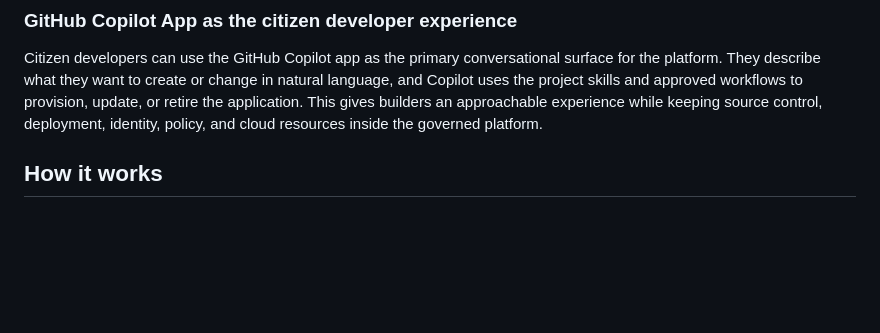
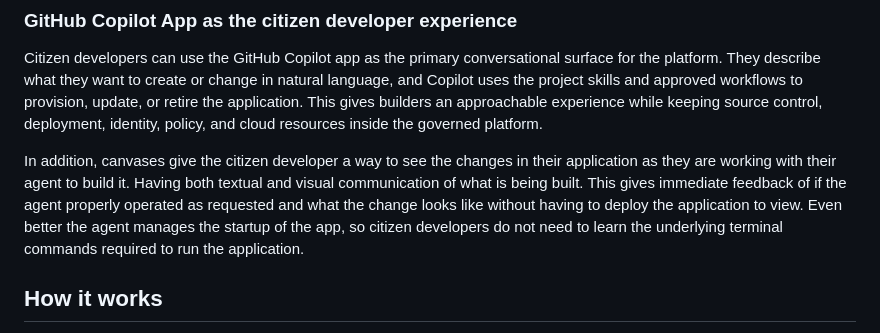
Before and after one commit to citizen-dev-proserv/cit-dev-starter, a Markdown page: README.md, the part around the change. Rendered like a GitHub page; blank space fills up the shorter version.

Commit message:
Enhance README with details on canvases feature
Added information about canvases for citizen developers.

```diff
--- a/README.md
+++ b/README.md
@@ -17,6 +17,8 @@ Together, these layers provide builders with a fast, consistent path from idea t
 ### GitHub Copilot App as the citizen developer experience
 
 Citizen developers can use the GitHub Copilot app as the primary conversational surface for the platform. They describe what they want to create or change in natural language, and Copilot uses the project skills and approved workflows to provision, update, or retire the application. This gives builders an approachable experience while keeping source control, deployment, identity, policy, and cloud resources inside the governed platform.
+
+In addition, canvases give the citizen developer a way to see the changes in their application as they are working with their agent to build it. Having both textual and visual communication of what is being built. This gives immediate feedback of if the agent properly operated as requested and what the change looks like without having to deploy the application to view. Even better the agent manages the startup of the app, so citizen developers do not need to learn the underlying terminal commands required to run the application.
 
 ## How it works
 
```
